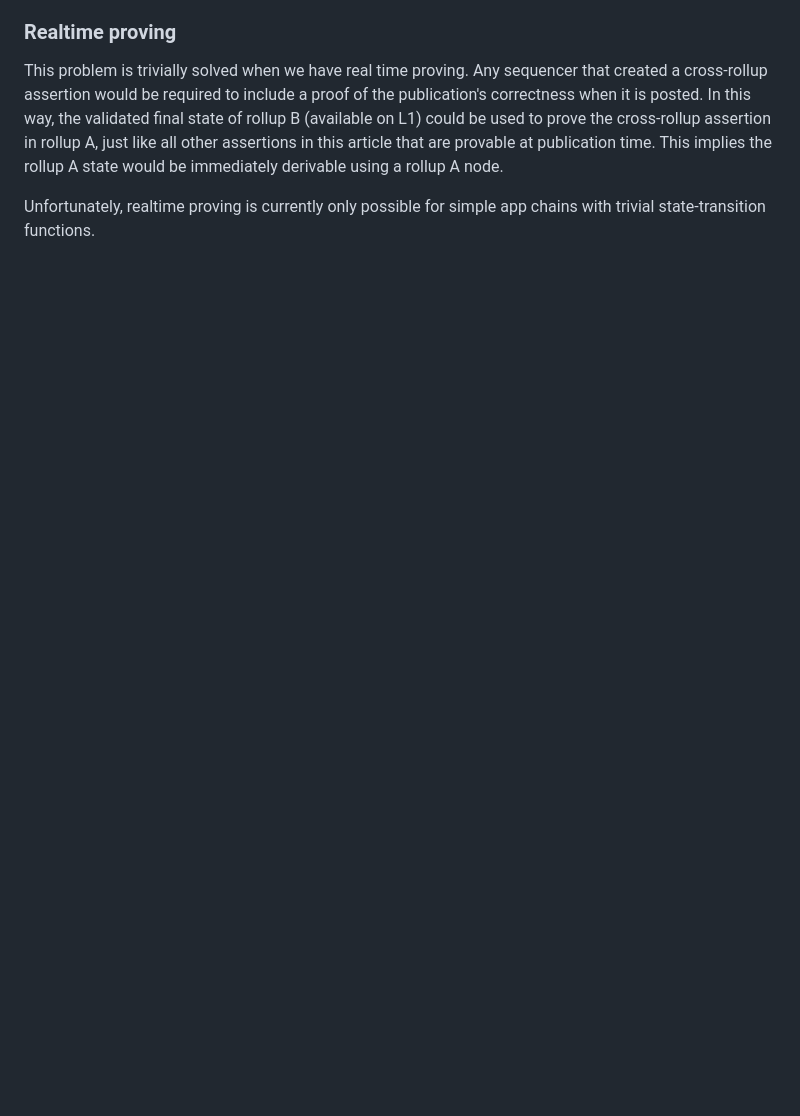
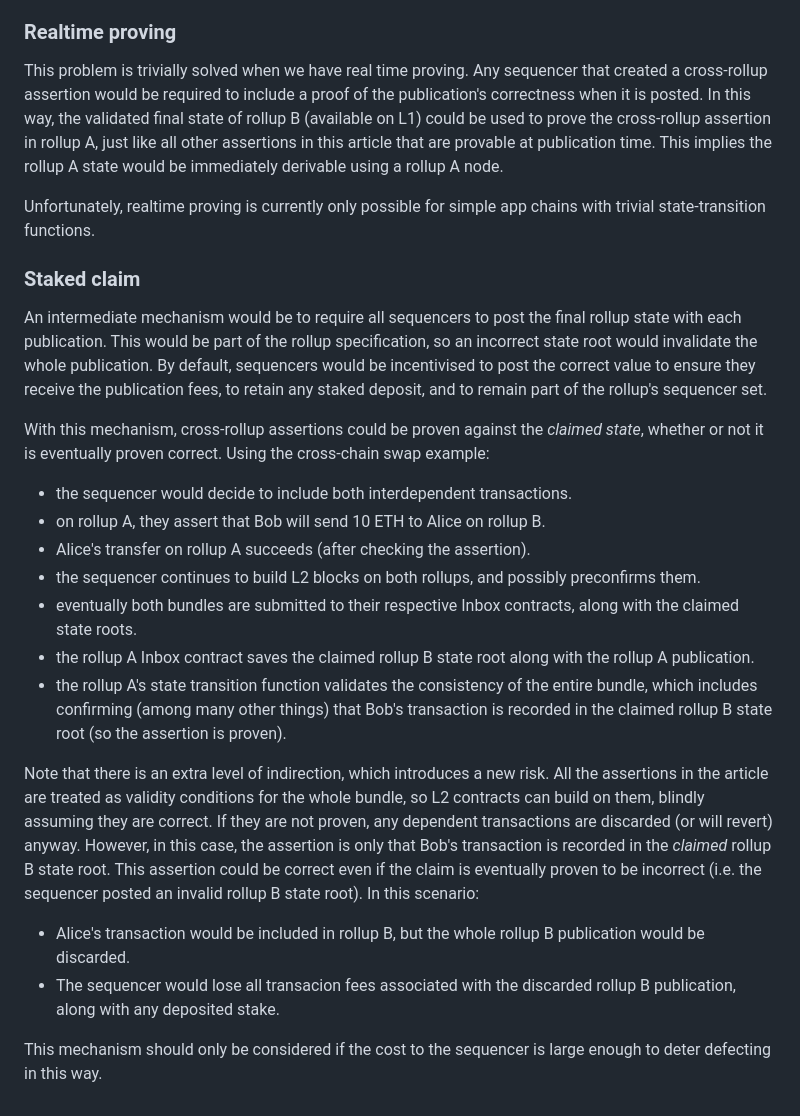
Before and after one commit to OpenZeppelin/minimal-rollup, a Markdown page: documentation/PreemptiveProvableAssertions.md, the part around the change. Rendered like a GitHub page; blank space fills up the shorter version.

Commit message:
Describe staked claim

```diff
--- a/documentation/PreemptiveProvableAssertions.md
+++ b/documentation/PreemptiveProvableAssertions.md
@@ -207,3 +207,23 @@ To understand this requirement, consider how our desired atomic transactions wou
 This problem is trivially solved when we have real time proving. Any sequencer that created a cross-rollup assertion would be required to include a proof of the publication's correctness when it is posted. In this way, the validated final state of rollup B (available on L1) could be used to prove the cross-rollup assertion in rollup A, just like all other assertions in this article that are provable at publication time. This implies the rollup A state would be immediately derivable using a rollup A node.
 
 Unfortunately, realtime proving is currently only possible for simple app chains with trivial state-transition functions.
+
+### Staked claim
+
+An intermediate mechanism would be to require all sequencers to post the final rollup state with each publication. This would be part of the rollup specification, so an incorrect state root would invalidate the whole publication. By default, sequencers would be incentivised to post the correct value to ensure they receive the publication fees, to retain any staked deposit, and to remain part of the rollup's sequencer set.
+
+With this mechanism, cross-rollup assertions could be proven against the _claimed state_, whether or not it is eventually proven correct. Using the cross-chain swap example:
+
+- the sequencer would decide to include both interdependent transactions.
+- on rollup A, they assert that Bob will send 10 ETH to Alice on rollup B.
+- Alice's transfer on rollup A succeeds (after checking the assertion).
+- the sequencer continues to build L2 blocks on both rollups, and possibly preconfirms them.
+- eventually both bundles are submitted to their respective Inbox contracts, along with the claimed state roots.
+- the rollup A Inbox contract saves the claimed rollup B state root along with the rollup A publication.
+- the rollup A's state transition function validates the consistency of the entire bundle, which includes confirming (among many other things) that Bob's transaction is recorded in the claimed rollup B state root (so the assertion is proven).
+
+Note that there is an extra level of indirection, which introduces a new risk. All the assertions in the article are treated as validity conditions for the whole bundle, so L2 contracts can build on them, blindly assuming they are correct. If they are not proven, any dependent transactions are discarded (or will revert) anyway. However, in this case, the assertion is only that Bob's transaction is recorded in the _claimed_ rollup B state root. This assertion could be correct even if the claim is eventually proven to be incorrect (i.e. the sequencer posted an invalid rollup B state root). In this scenario:
+- Alice's transaction would be included in rollup B, but the whole rollup B publication would be discarded.
+- The sequencer would lose all transacion fees associated with the discarded rollup B publication, along with any deposited stake.
+
+This mechanism should only be considered if the cost to the sequencer is large enough to deter defecting in this way.
```
